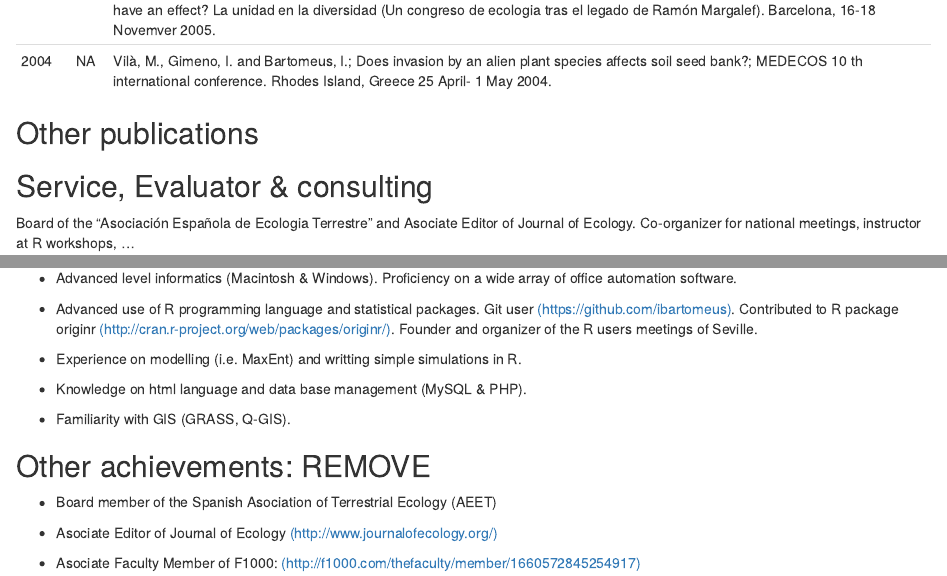
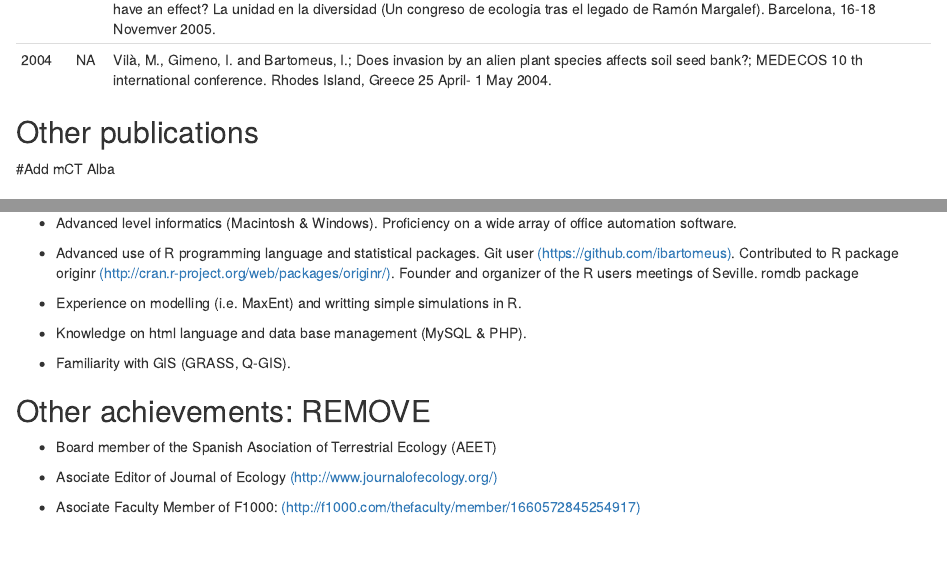
Before and after one commit to ibartomeus/CV, an R Markdown document (Bartomeus_CV_exahustive.Rmd): the page in a window 1100 px wide, from 3600 px down before the commit and from 3630 px down after it, so that both start at the same text, and a second part further down, joined at a grey line. Rendered offline with R 4.5, knitr and Pandoc, with nearby package versions; some code elsewhere in the file could not run offline.

Commit message:
in progress

````diff
--- a/Bartomeus_CV_exahustive.Rmd
+++ b/Bartomeus_CV_exahustive.Rmd
@@ -151,6 +153,7 @@ pander::pandoc.table(conf_, split.table = Inf, split.cells = 100, justify = "lef
 
 Other publications
 ----------------------------
+#Add mCT Alba
 
 ```{r otherpubs, echo = FALSE, results = "asis"}
 #manually? remove?
@@ -207,7 +210,7 @@ Informatic and Programing skills:
 
 * Advanced level informatics (Macintosh & Windows). Proficiency on a wide array of office automation software.
 
-* Advanced use of R programming language and statistical packages. Git user [(https://github.com/ibartomeus)](https://github.com/ibartomeus). Contributed to R package originr [(http://cran.r-project.org/web/packages/originr/)](http://cran.r-project.org/web/packages/originr/). Founder and organizer of the R users meetings of Seville.
+* Advanced use of R programming language and statistical packages. Git user [(https://github.com/ibartomeus)](https://github.com/ibartomeus). Contributed to R package originr [(http://cran.r-project.org/web/packages/originr/)](http://cran.r-project.org/web/packages/originr/). Founder and organizer of the R users meetings of Seville.  romdb package
 
 * Experience on modelling (i.e. MaxEnt) and writting simple simulations in R.
 
````
Also changed, not shown: Bartomeus_CV_exahustive.Rmd (2 more changed lines).
